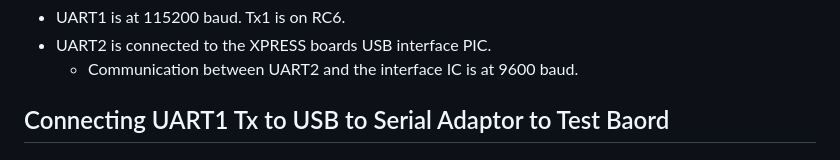
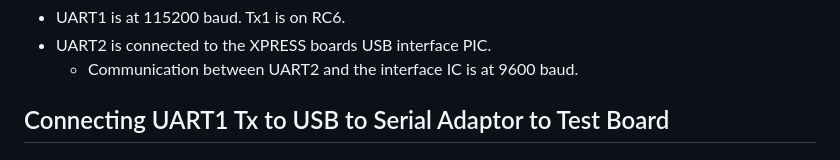
Before and after one commit to danpeirce/xpress-pic18f46k42, a Markdown page: README.md, the part around the change. Drawn GitHub-style.

```diff
--- a/README.md
+++ b/README.md
@@ -17,7 +17,7 @@ a virtual com port.
 * UART2 is connected to the XPRESS boards USB interface PIC.
     * Communication between UART2 and the interface IC is at 9600 baud.
 
-## Connecting UART1 Tx to USB to Serial Adaptor to Test Baord
+## Connecting UART1 Tx to USB to Serial Adaptor to Test Board
 
 ![](images/uart-forward-2-1.jpg)
 
```
Also changed, not shown: images/uart-forward-2-1.jpg (added).
